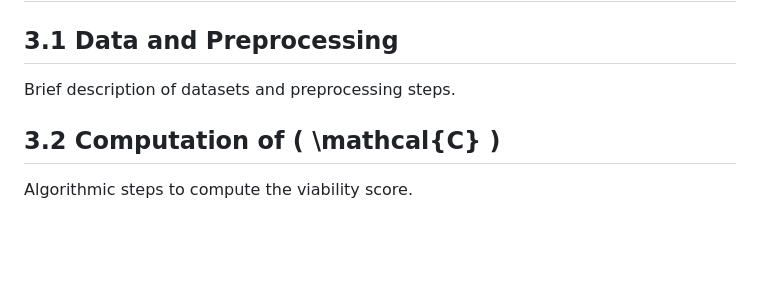
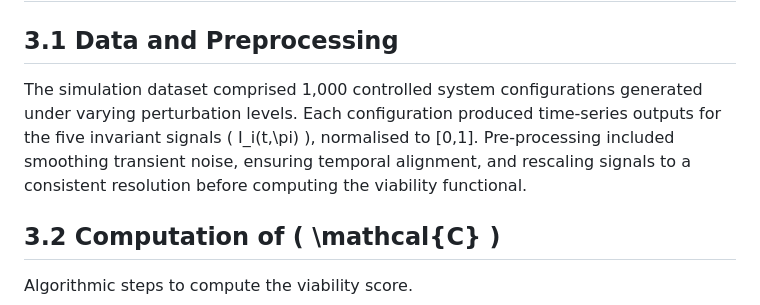
Before and after one commit to adamlee-max/JALS-Compass, a Markdown page: submission_v5.1_final/manuscript/JALS_Compass_LSI_v5.1_final.md, the part around the change. Rendered like a GitHub page; blank space fills up the shorter version.

Commit message:
Stage16: added 3.1 Data and Preprocessing section

```diff
--- a/submission_v5.1_final/manuscript/JALS_Compass_LSI_v5.1_final.md
+++ b/submission_v5.1_final/manuscript/JALS_Compass_LSI_v5.1_final.md
@@ -56,8 +56,7 @@ System drift is detected when the viability score \( \mathcal{C}(\pi,t) \) devia
 For practical monitoring, drift magnitude \( \Delta \mathcal{C} = \mathcal{C} - \mathcal{C}_0 \) and recovery time \( \tau_r \) are logged as diagnostic receipts. Sustained recovery within bounded \( \tau_r \) indicates resilience; unbounded drift signals collapse.
 # 3. Methods
 ## 3.1 Data and Preprocessing
-Brief description of datasets and preprocessing steps.
-
+The simulation dataset comprised 1,000 controlled system configurations generated under varying perturbation levels. Each configuration produced time-series outputs for the five invariant signals \( I_i(t,\pi) \), normalised to [0,1]. Pre-processing included smoothing transient noise, ensuring temporal alignment, and rescaling signals to a consistent resolution before computing the viability functional.
 ## 3.2 Computation of \( \mathcal{C} \)
 Algorithmic steps to compute the viability score.
 
```
